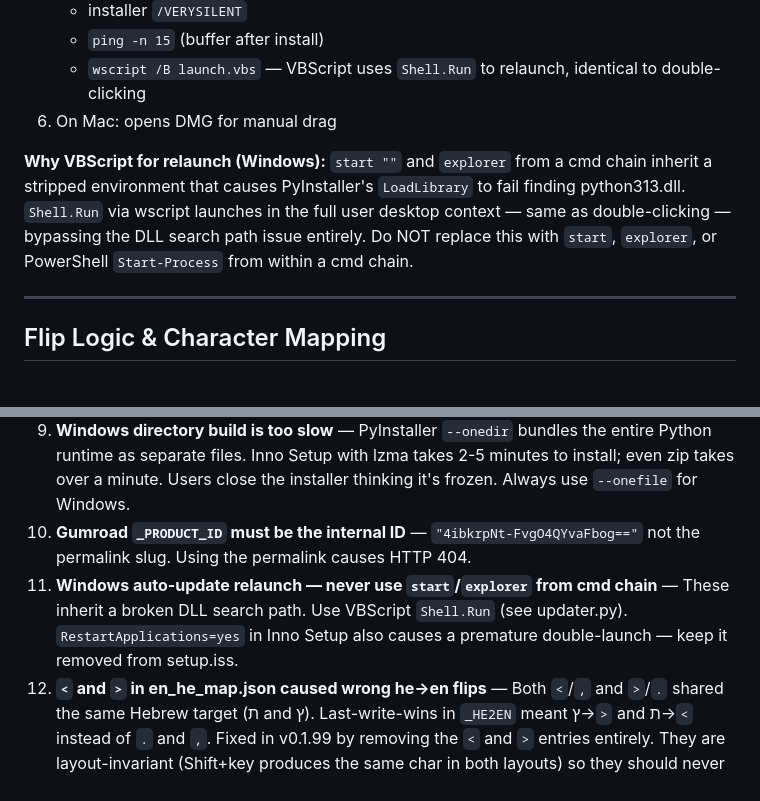
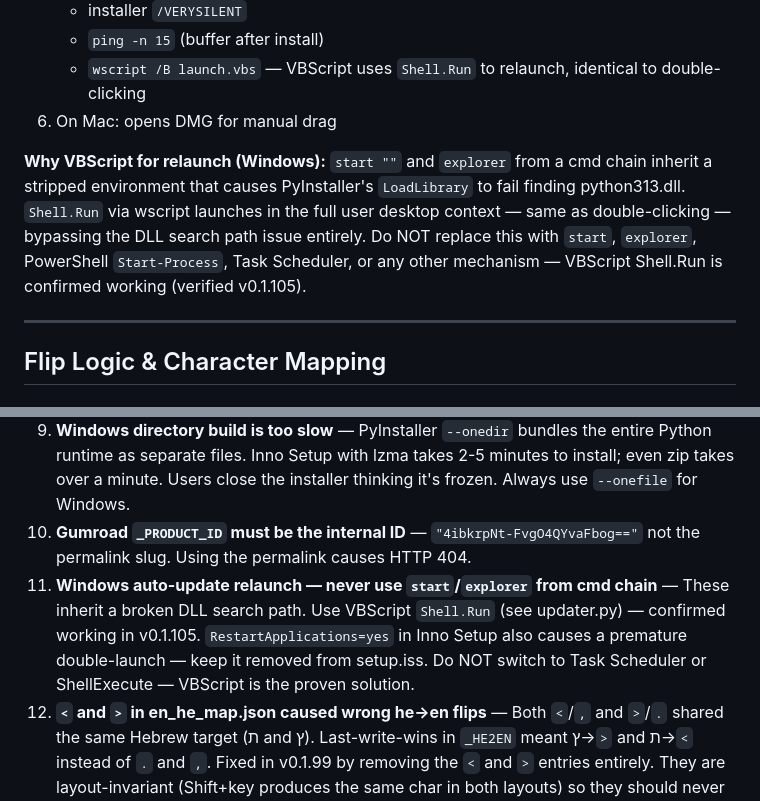
Before and after one commit to Elad-hor/language-flipper-desktop, a Markdown page: CLAUDE.md, 2 parts joined by grey strips. GitHub-like rendering.

Commit message:
docs: mark VBScript Shell.Run as confirmed working (v0.1.105)
Co-Authored-By: Claude Sonnet 4.6 <noreply@anthropic.com>

```diff
--- a/CLAUDE.md
+++ b/CLAUDE.md
@@ -125,7 +125,7 @@ The updater searches ALL releases (not just latest) so Mac and Windows tags coex
    - `wscript /B launch.vbs` — VBScript uses `Shell.Run` to relaunch, identical to double-clicking
 6. On Mac: opens DMG for manual drag
 
-**Why VBScript for relaunch (Windows):** `start ""` and `explorer` from a cmd chain inherit a stripped environment that causes PyInstaller's `LoadLibrary` to fail finding python313.dll. `Shell.Run` via wscript launches in the full user desktop context — same as double-clicking — bypassing the DLL search path issue entirely. Do NOT replace this with `start`, `explorer`, or PowerShell `Start-Process` from within a cmd chain.
+**Why VBScript for relaunch (Windows):** `start ""` and `explorer` from a cmd chain inherit a stripped environment that causes PyInstaller's `LoadLibrary` to fail finding python313.dll. `Shell.Run` via wscript launches in the full user desktop context — same as double-clicking — bypassing the DLL search path issue entirely. Do NOT replace this with `start`, `explorer`, PowerShell `Start-Process`, Task Scheduler, or any other mechanism — VBScript Shell.Run is confirmed working (verified v0.1.105).
 
 ---
 
@@ -219,6 +219,6 @@ Index: `MEMORY.md` (read this first in new sessions)
 8. **Windows PyInstaller + uv = fatal DLL crash** — `uv` uses `python-build-standalone` which keeps `vcruntime140.dll` isolated. PyInstaller's `--onefile` bootloader extracts `python314.dll` to a temp `_MEI` folder but Windows `LoadLibrary` won't find vcruntime there. Symptom: `Failed to load Python DLL ... LoadLibrary: The specified module could not be found`. Fix: build with python.org Python only (see "Windows Build Python" above). Do NOT switch back to uv or directory build to solve this — the directory build installs hundreds of files and takes 2+ minutes which is unacceptable for users.
 9. **Windows directory build is too slow** — PyInstaller `--onedir` bundles the entire Python runtime as separate files. Inno Setup with lzma takes 2-5 minutes to install; even zip takes over a minute. Users close the installer thinking it's frozen. Always use `--onefile` for Windows.
 10. **Gumroad `_PRODUCT_ID` must be the internal ID** — `"4ibkrpNt-FvgO4QYvaFbog=="` not the permalink slug. Using the permalink causes HTTP 404.
-11. **Windows auto-update relaunch — never use `start`/`explorer` from cmd chain** — These inherit a broken DLL search path. Use VBScript `Shell.Run` (see updater.py). `RestartApplications=yes` in Inno Setup also causes a premature double-launch — keep it removed from setup.iss.
+11. **Windows auto-update relaunch — never use `start`/`explorer` from cmd chain** — These inherit a broken DLL search path. Use VBScript `Shell.Run` (see updater.py) — confirmed working in v0.1.105. `RestartApplications=yes` in Inno Setup also causes a premature double-launch — keep it removed from setup.iss. Do NOT switch to Task Scheduler or ShellExecute — VBScript is the proven solution.
 12. **`<` and `>` in en_he_map.json caused wrong he→en flips** — Both `<`/`,` and `>`/`.` shared the same Hebrew target (ת and ץ). Last-write-wins in `_HE2EN` meant ץ→`>` and ת→`<` instead of `.` and `,`. Fixed in v0.1.99 by removing the `<` and `>` entries entirely. They are layout-invariant (Shift+key produces the same char in both layouts) so they should never be flipped.
 13. **Don't add layout switch logic that reads text content when Caps Lock is on** — Text content alone cannot distinguish "user was in English layout" from "user was in Hebrew layout with Caps Lock on" (both produce English capitals). When Caps Lock is on at hotkey time, skip the layout switch entirely and just turn off Caps Lock. See "Caps Lock special case" in the Flip Logic section above.
```
